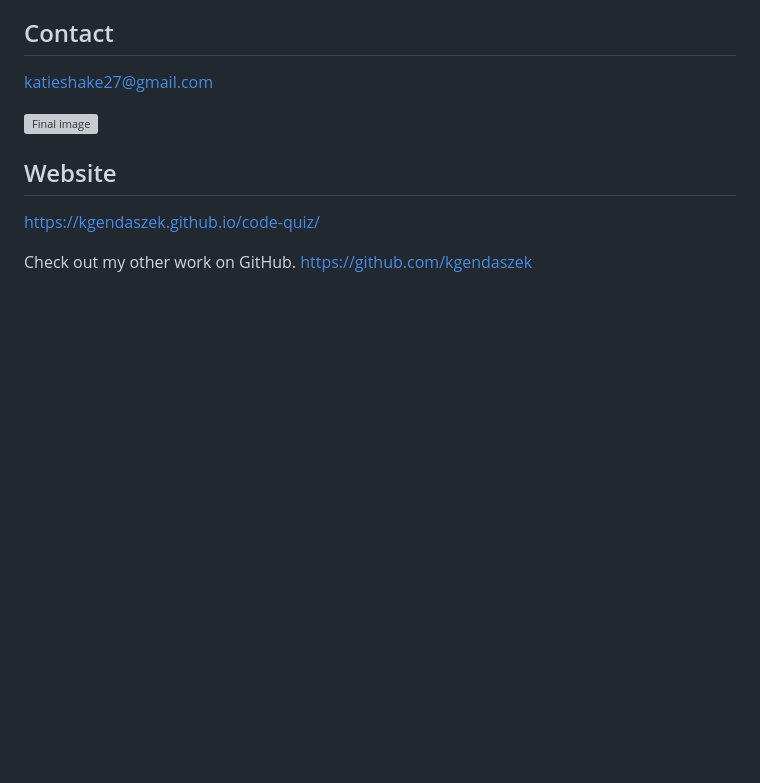
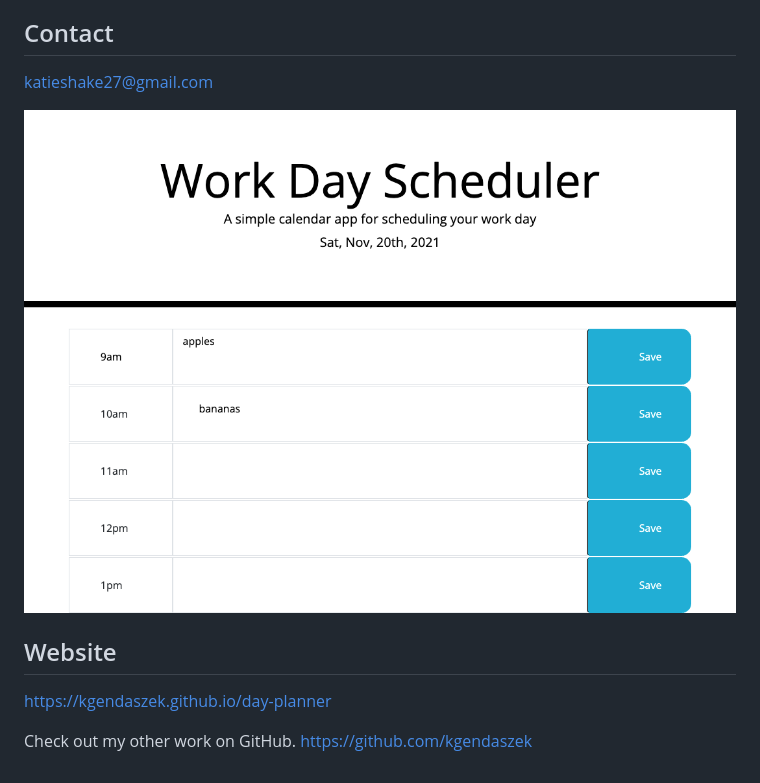
Before and after one commit to kgendaszek/day-planner, a Markdown page: README.md, the part around the change. Drawn GitHub-style; pictures changed too: assets/finalpic.png (added); blank space fills up the shorter version; grey boxes are pictures that could not be loaded.

```diff
--- a/README.md
+++ b/README.md
@@ -22,13 +22,13 @@ If you have any questions about the application contact me directly at katieshak
 ## Contact
 katieshake27@gmail.com
 
-![Final image](assets/sfx-pics/quiz-img.png)
+![Final image](assets/finalpic.png)
 
 
 
 
 ## Website
-https://kgendaszek.github.io/code-quiz/
+https://kgendaszek.github.io/day-planner
 
 Check out my other work on GitHub.
 https://github.com/kgendaszek
```
Also changed, not shown: 1 other file.
